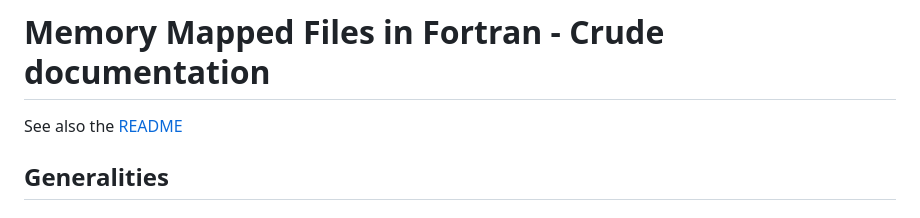
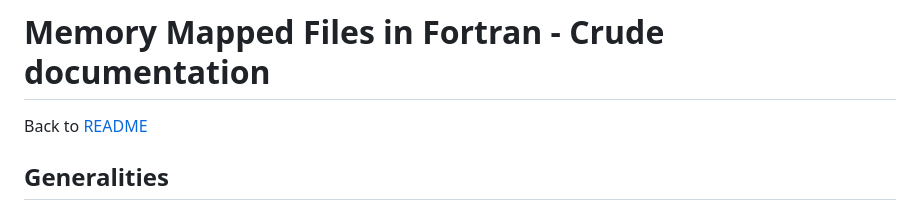
Before and after one commit to PierUgit/fmmap, a Markdown page: doc/index.md, the part around the change. GitHub-like rendering.

```diff
--- a/doc/index.md
+++ b/doc/index.md
@@ -1,6 +1,6 @@
 # Memory Mapped Files in Fortran - Crude documentation
 
-See also the [README](../README.md)
+Back to [README](../README.md)
 
 ## Generalities
 
```
Also changed, not shown: README.md (+8 -88 lines), doc/examples.md (added, +183 -0 lines).
